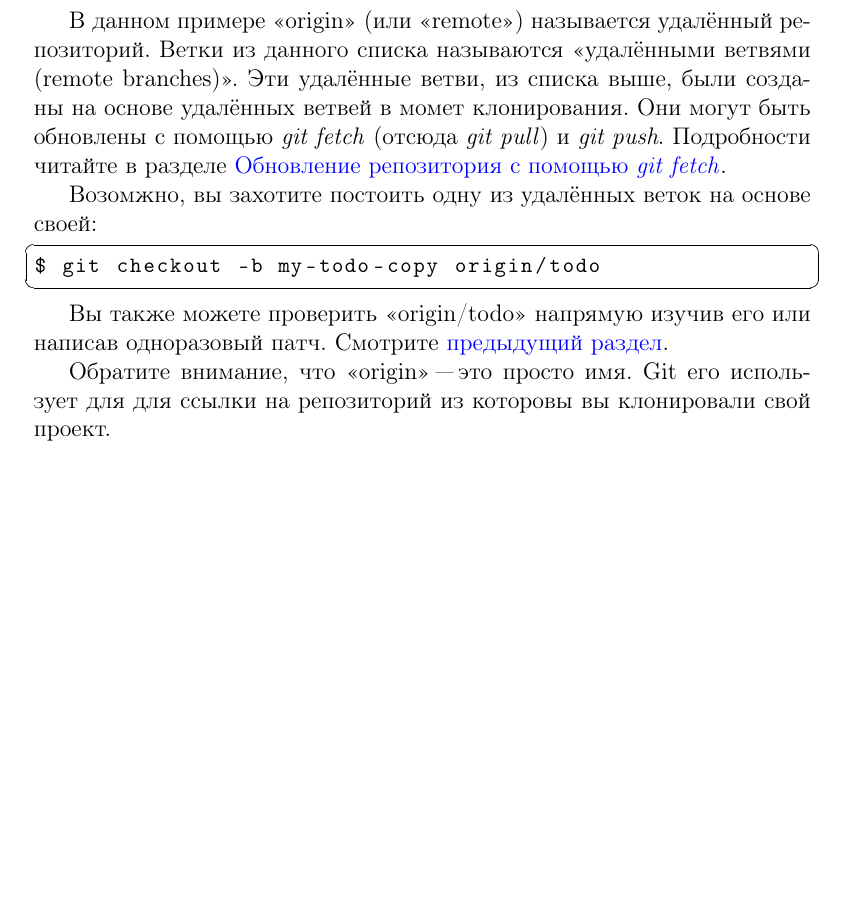
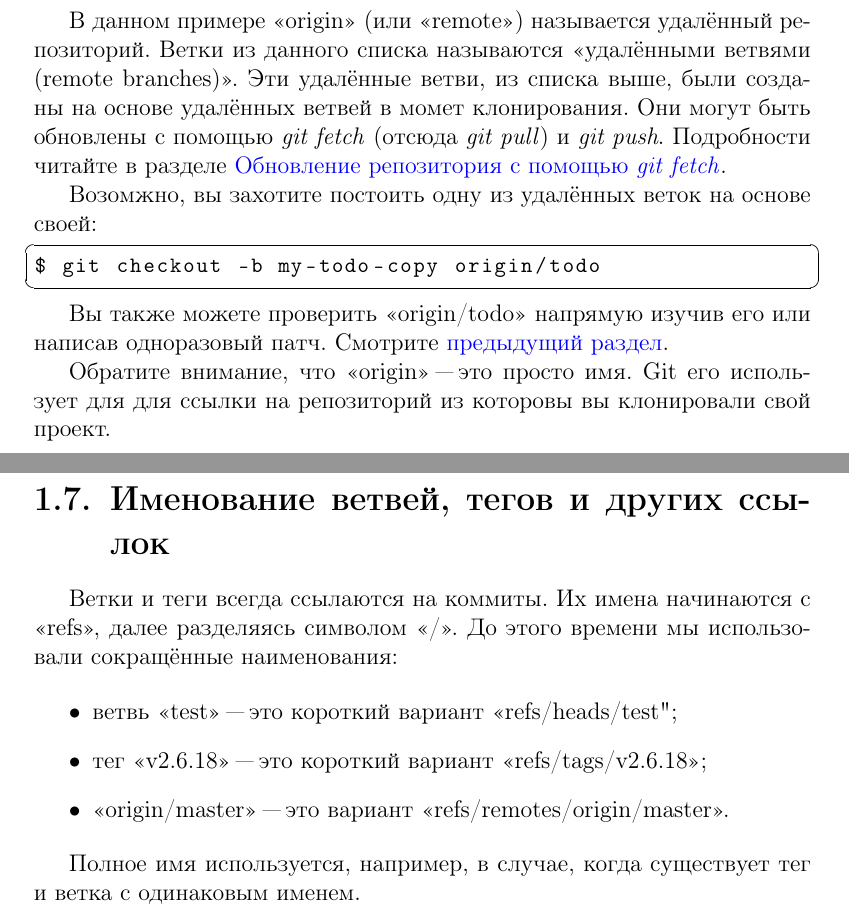
Before and after one commit to kraleksandr/git-user-manual-ru, a LaTeX document (document.tex): part of page 10 of 10 before the commit and two parts of pages 10 and 11 of 11 after it, the two joined at a grey line, cut so that both start at the same text, the shorter picture padded with empty space. Compiled offline with pdfLaTeX; a LaTeX package or settings file that is missing is left out.

Commit message:
Begin of Naming branches, tags, and other references

```diff
--- a/document.tex
+++ b/document.tex
@@ -426,6 +426,20 @@ $ git checkout -b my-todo-copy origin/todo
 Обратите внимание, что <<origin>> "--- это просто имя. Git его использует для
 для ссылки на репозиторий из которовы вы клонировали свой проект.
 
+
+\section{Именование ветвей, тегов и других ссылок}
+
+Ветки и теги всегда ссылаются на коммиты. Их имена начинаются с <<refs>>, далее
+разделяясь символом <</>>. До этого времени мы использовали сокращённые наименования:
+
+\begin{itemize}
+\item ветвь <<test>> "--- это короткий вариант <<refs/heads/test";
+\item тег <<v2.6.18>> "--- это короткий вариант <<refs/tags/v2.6.18>>;
+\item <<origin/master>> "--- это вариант <<refs/remotes/origin/master>>.
+\end{itemize}
+
+Полное имя используется, например, в случае, когда существует тег и ветка с одинаковым
+именем.
 %%%%%%%%%%%%%%%%%%%%%%%%%%%%%%%%%%%%%%%%%%%%%%%%%%%%%%%%%%%%%%%%%%%%%%%%%%%%%%%%
 %
 % END
```
